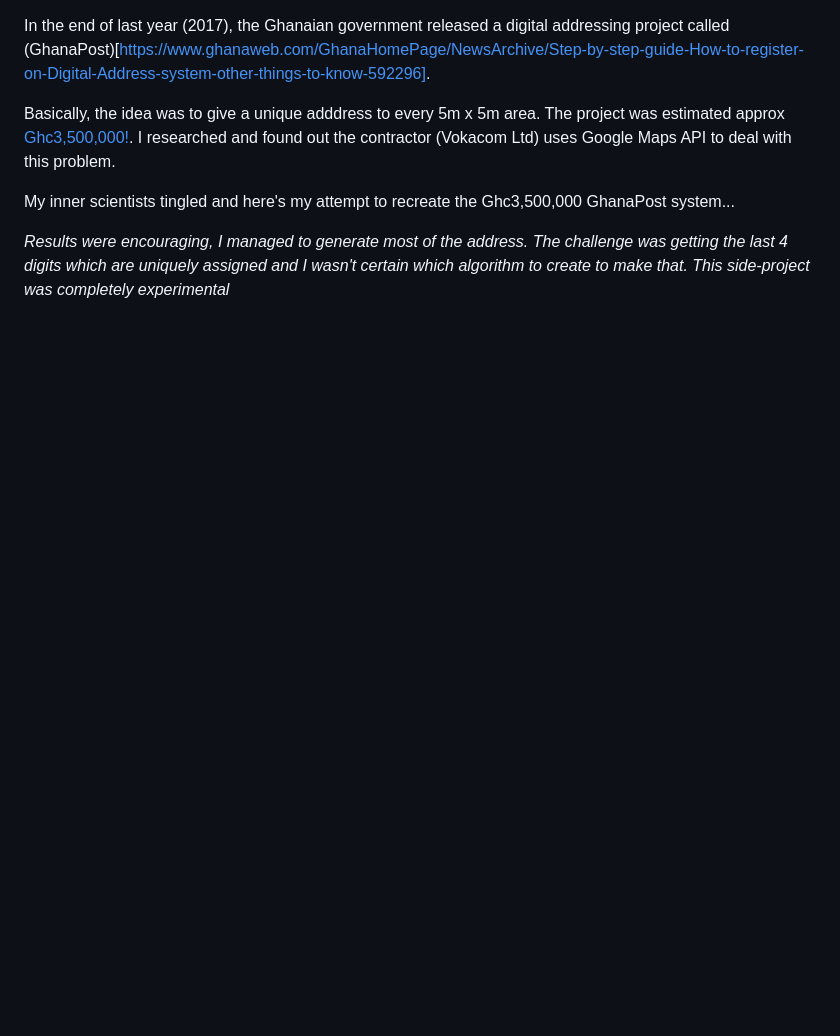
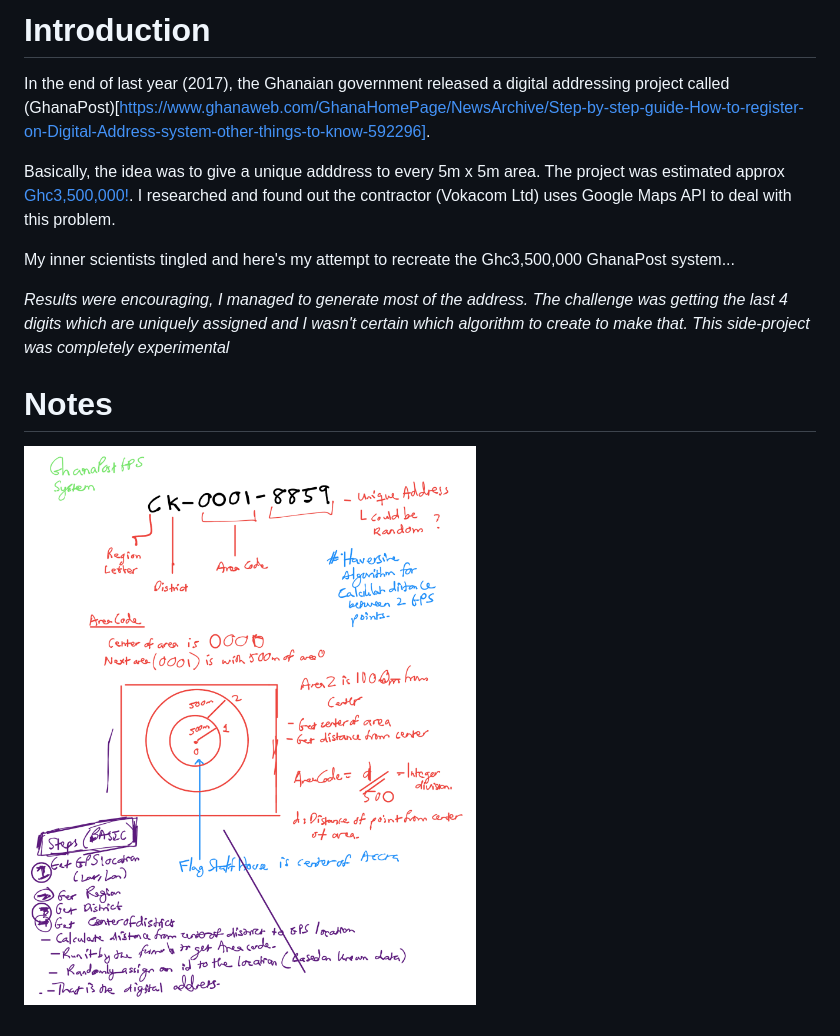
Before and after one commit to gbxnga/LocateMe, a Markdown page: README.md, the part around the change. GitHub-like rendering; pictures changed too: images/ink-image.png (added); blank space fills up the shorter version.

Commit message:
added notes sketches

```diff
--- a/README.md
+++ b/README.md
@@ -1,7 +1,13 @@
+# Introduction
+
 In the end of last year (2017), the Ghanaian government released a digital addressing project called (GhanaPost)[https://www.ghanaweb.com/GhanaHomePage/NewsArchive/Step-by-step-guide-How-to-register-on-Digital-Address-system-other-things-to-know-592296].
 
 Basically, the idea was to give a unique adddress to every 5m x 5m area. The project was estimated approx [Ghc3,500,000!](https://www.pulse.com.gh/news/local/digital-addressing-system-ghana-post-blows-ghc3-5-million-on-publicity-to-market-digital-addressing-app-id7523041.html]). I researched and found out the contractor (Vokacom Ltd) uses Google Maps API to deal with this problem.
 
 My inner scientists tingled and here's my attempt to recreate the Ghc3,500,000 GhanaPost system...
 
-*Results were encouraging, I managed to generate most of the address. The challenge was getting the last 4 digits which are uniquely assigned and I wasn't certain which algorithm to create to make that. This side-project was completely experimental*
+_Results were encouraging, I managed to generate most of the address. The challenge was getting the last 4 digits which are uniquely assigned and I wasn't certain which algorithm to create to make that. This side-project was completely experimental_
+
+# Notes
+
+![alt text](images/ink-image.png "Notes")
```
